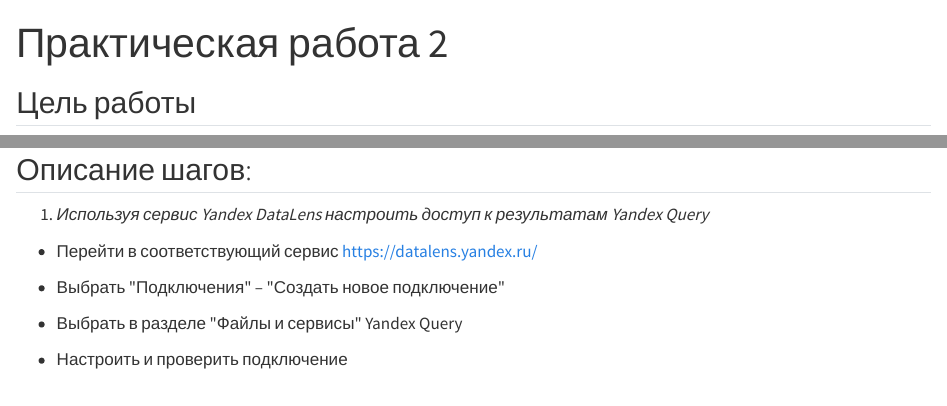
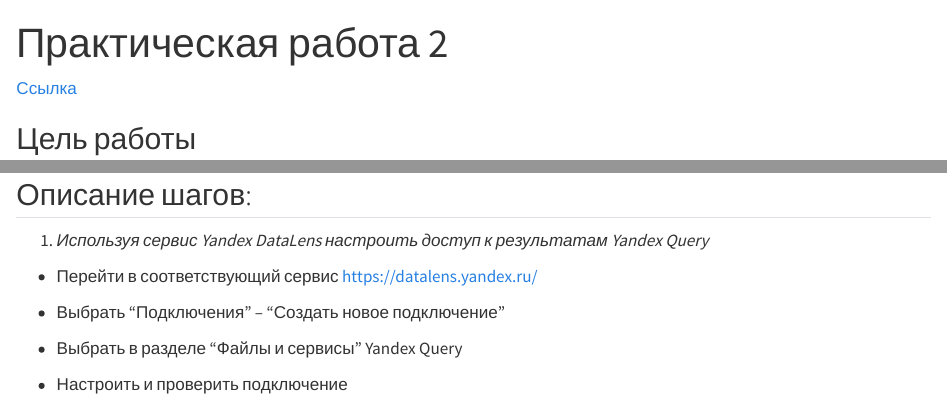
Before and after one commit to AndrewKom/Year-3, a Quarto document (lab2/README.qmd): the page in a window 1100 px wide, from its top, and a second part further down, joined at a grey line. Rendered offline with R 4.5, knitr and Pandoc in place of Quarto, with nearby package versions; drawn as R Markdown's standard HTML page in place of the format the file asks for.

Commit message:
add link and public

```diff
--- a/lab2/README.qmd
+++ b/lab2/README.qmd
@@ -5,6 +5,8 @@
     output-file: README.md
 editor: visual
 ---
+
+[Ссылка](https://datalens.yandex.cloud/lukirsseykr69-komkov-andrey)
 
 ## Цель работы
 
@@ -31,14 +32,13 @@
 
 ## Описание шагов:
 
-1.  *Используя сервис Yandex DataLens настроить доступ к
-    результатам Yandex Query*
+1.  *Используя сервис Yandex DataLens настроить доступ к результатам Yandex Query*
 
 -   Перейти в соответствующий сервис https://datalens.yandex.ru/
 
--   Выбрать \"Подключения\" -- \"Создать новое подключение\"
+-   Выбрать "Подключения" -- "Создать новое подключение"
 
--   Выбрать в разделе \"Файлы и сервисы\" Yandex Query
+-   Выбрать в разделе "Файлы и сервисы" Yandex Query
 
 -   Настроить и проверить подключение
 
```
Also changed, not shown: lab2/README.md, lab2/README.qmd (3 more changed lines).
